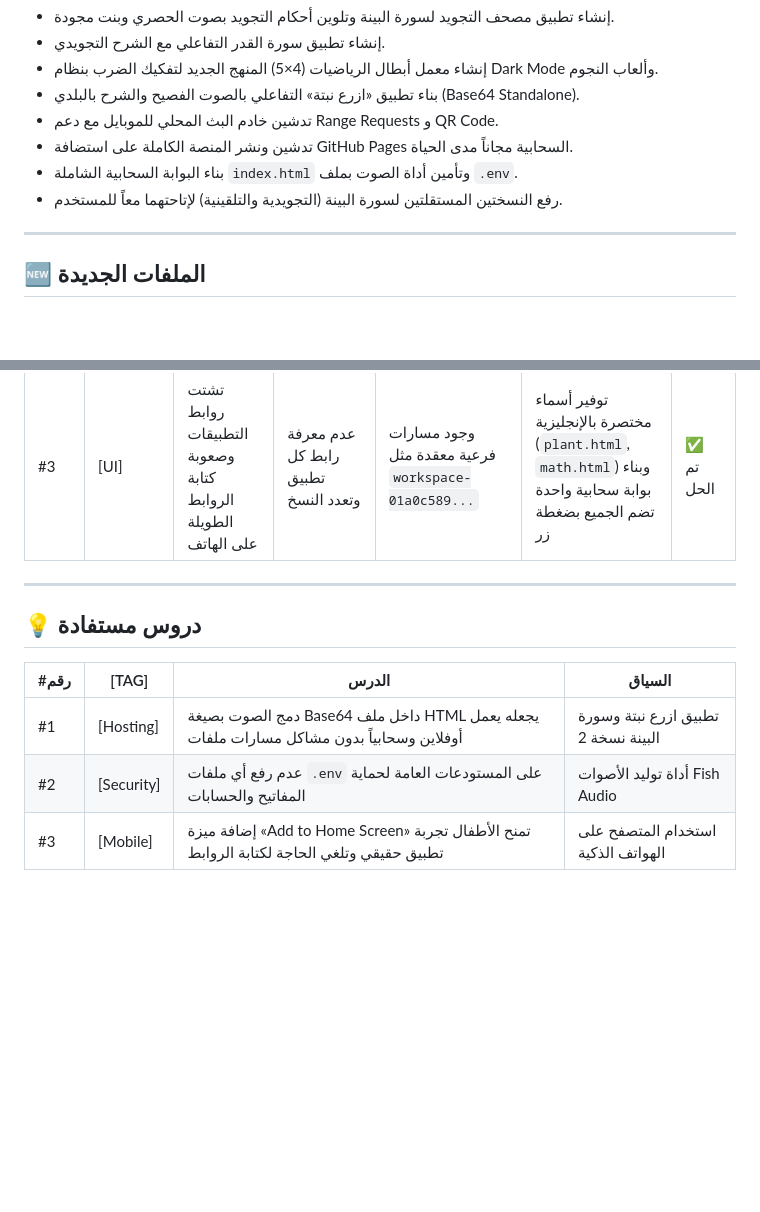
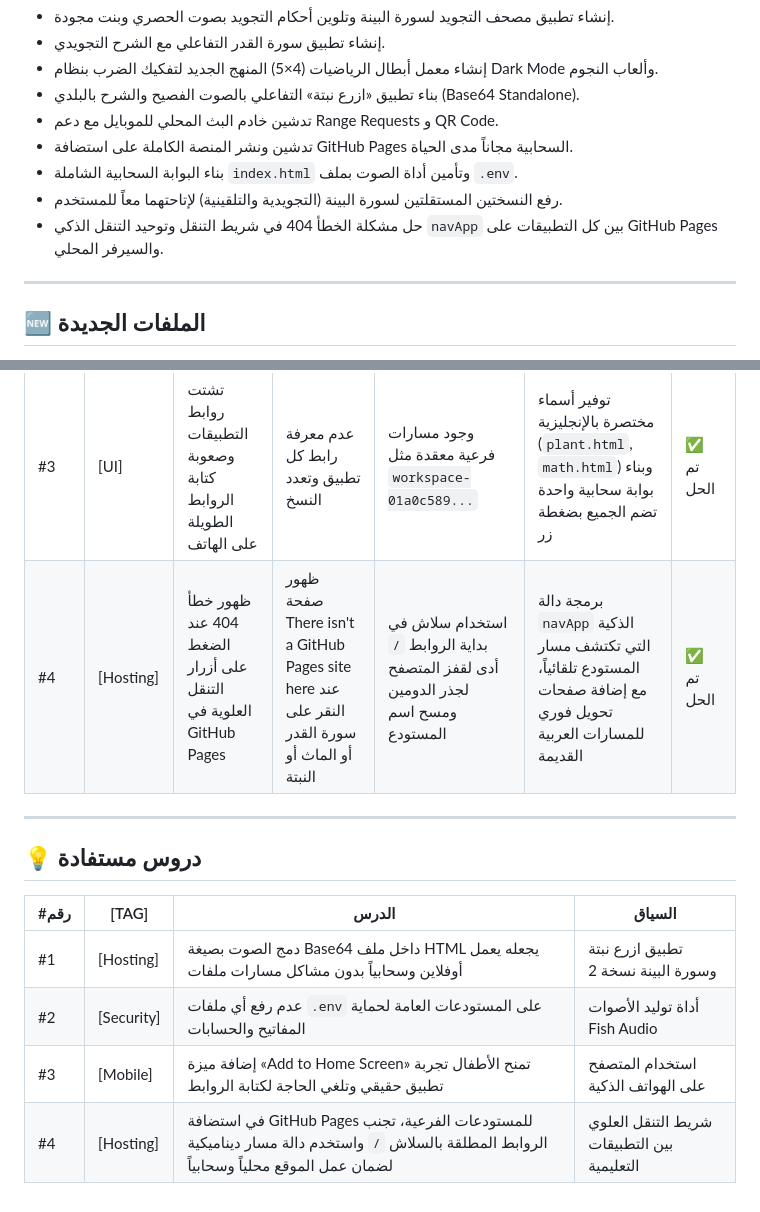
Before and after one commit to just-SsSsSsSsSsSsSsSs/RESEARCH-md-Duolingo-Rive, a Markdown page: README.md, 2 parts joined by grey strips. Rendered like a GitHub page; blank space fills up the shorter version.

Commit message:
Update README with 404 fix

```diff
--- a/README.md
+++ b/README.md
@@ -113,6 +113,7 @@ python tools/send_voice.py
 - تدشين ونشر المنصة الكاملة على استضافة GitHub Pages السحابية مجاناً مدى الحياة.
 - بناء البوابة السحابية الشاملة `index.html` وتأمين أداة الصوت بملف `.env`.
 - رفع النسختين المستقلتين لسورة البينة (التجويدية والتلقينية) لإتاحتهما معاً للمستخدم.
+- حل مشكلة الخطأ 404 في شريط التنقل وتوحيد التنقل الذكي `navApp` بين كل التطبيقات على GitHub Pages والسيرفر المحلي.
 
 ---
 
@@ -133,6 +134,7 @@ python tools/send_voice.py
 | #1 | [Hosting] | عدم إمكانية فتح التطبيقات خارج المنزل على باقة الموبايل | توقف التطبيقات عند قفل الكمبيوتر أو الخروج من شبكة الواي فاي المحلية | الاعتماد فقط على السيرفر المحلي LAN `192.168.1.11` | تفعيل ونشر المشروع كاملاً على GitHub Pages السحابية المجانية مع ربطها بالبوابة | ✅ تم الحل |
 | #2 | [Security] | وجود مفتاح الـ API داخل كود بايثون مباشرة | ظهور المفتاح في ملفات الكود | كتابة المفتاح كـ fallback داخل `send_voice.py` | عزل المفتاح في ملف `.env` محلي وإضافة `.gitignore` و `.env.example` وتحديث السكريبت | ✅ تم الحل |
 | #3 | [UI] | تشتت روابط التطبيقات وصعوبة كتابة الروابط الطويلة على الهاتف | عدم معرفة رابط كل تطبيق وتعدد النسخ | وجود مسارات فرعية معقدة مثل `workspace-01a0c589...` | توفير أسماء مختصرة بالإنجليزية (`plant.html`, `math.html`) وبناء بوابة سحابية واحدة تضم الجميع بضغطة زر | ✅ تم الحل |
+| #4 | [Hosting] | ظهور خطأ 404 عند الضغط على أزرار التنقل العلوية في GitHub Pages | ظهور صفحة There isn't a GitHub Pages site here عند النقر على سورة القدر أو الماث أو النبتة | استخدام سلاش في بداية الروابط `/` أدى لقفز المتصفح لجذر الدومين ومسح اسم المستودع | برمجة دالة `navApp` الذكية التي تكتشف مسار المستودع تلقائياً، مع إضافة صفحات تحويل فوري للمسارات العربية القديمة | ✅ تم الحل |
 
 ---
 
@@ -142,3 +144,4 @@ python tools/send_voice.py
 | #1 | [Hosting] | دمج الصوت بصيغة Base64 داخل ملف HTML يجعله يعمل أوفلاين وسحابياً بدون مشاكل مسارات ملفات | تطبيق ازرع نبتة وسورة البينة نسخة 2 |
 | #2 | [Security] | عدم رفع أي ملفات `.env` على المستودعات العامة لحماية المفاتيح والحسابات | أداة توليد الأصوات Fish Audio |
 | #3 | [Mobile] | إضافة ميزة «Add to Home Screen» تمنح الأطفال تجربة تطبيق حقيقي وتلغي الحاجة لكتابة الروابط | استخدام المتصفح على الهواتف الذكية |
+| #4 | [Hosting] | في استضافة GitHub Pages للمستودعات الفرعية، تجنب الروابط المطلقة بالسلاش `/` واستخدم دالة مسار ديناميكية لضمان عمل الموقع محلياً وسحابياً | شريط التنقل العلوي بين التطبيقات التعليمية |
```
